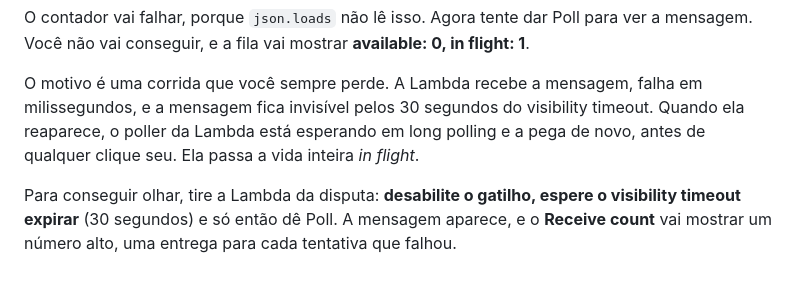
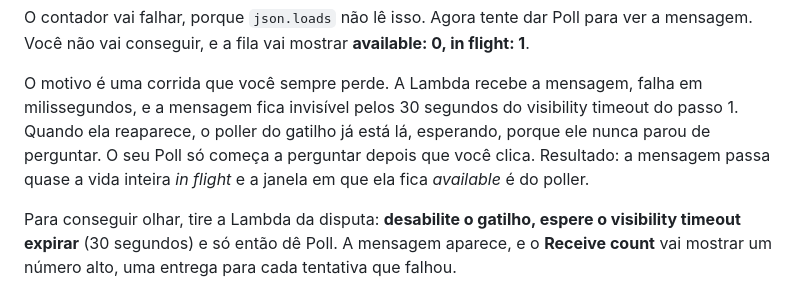
Before and after one commit to ricardoandreh/minicurso-aws-sepe2026, a Markdown page: blog/05-sqs.md, the part around one of its changes. GitHub-like rendering.

```diff
--- a/blog/05-sqs.md
+++ b/blog/05-sqs.md
@@ -211,9 +259,10 @@ para ver a mensagem. Você não vai conseguir, e a fila vai mostrar
 
 O motivo é uma corrida que você sempre perde. A Lambda recebe a mensagem, falha
 em milissegundos, e a mensagem fica invisível pelos 30 segundos do visibility
-timeout. Quando ela reaparece, o poller da Lambda está esperando em long
-polling e a pega de novo, antes de qualquer clique seu. Ela passa a vida
-inteira *in flight*.
+timeout do passo 1. Quando ela reaparece, o poller do gatilho já está lá,
+esperando, porque ele nunca parou de perguntar. O seu Poll só começa a perguntar
+depois que você clica. Resultado: a mensagem passa quase a vida inteira
+*in flight* e a janela em que ela fica *available* é do poller.
 
 Para conseguir olhar, tire a Lambda da disputa: **desabilite o gatilho, espere
 o visibility timeout expirar** (30 segundos) e só então dê Poll. A mensagem
```
Also changed, not shown: other parts of blog/05-sqs.md (+48 -0 lines).
